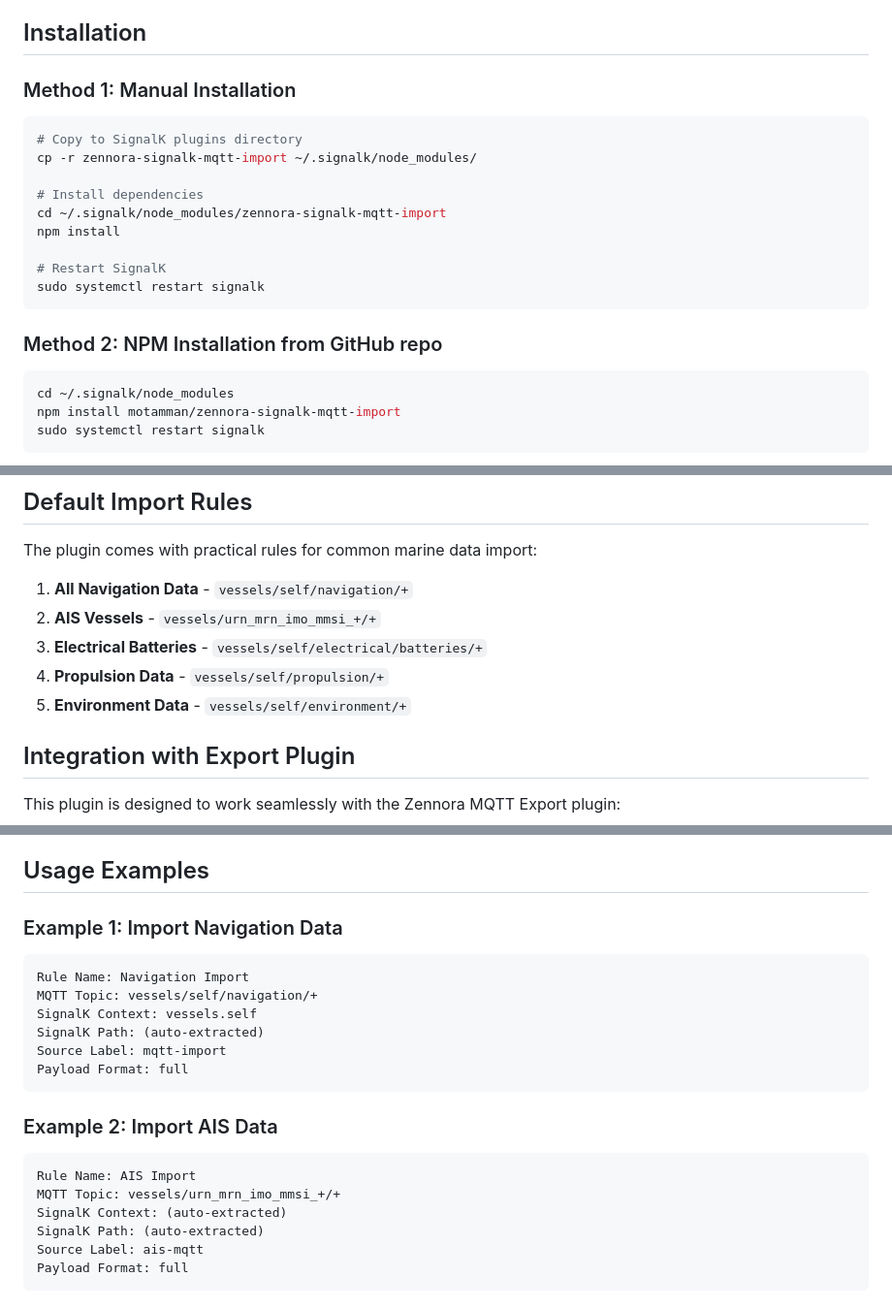
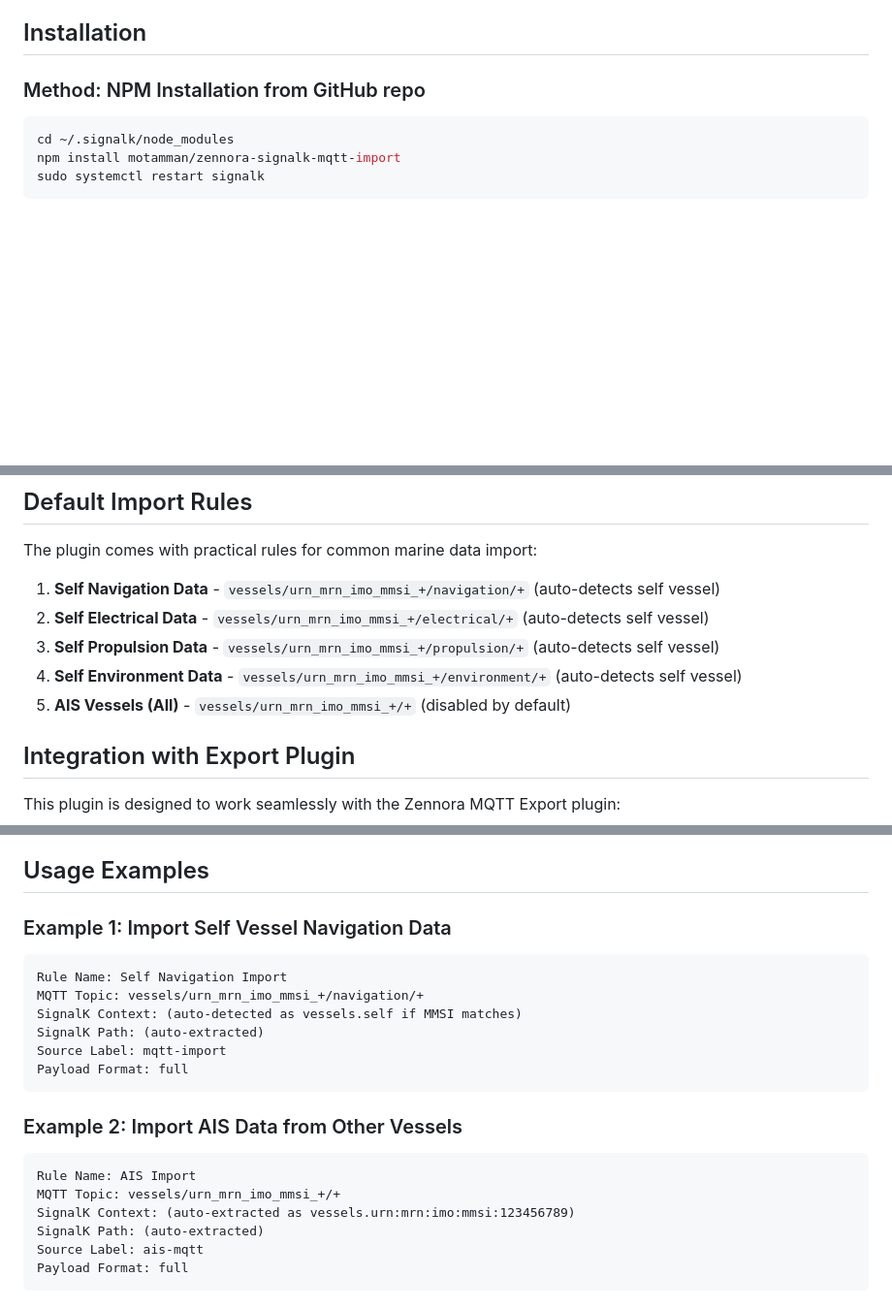
Before and after one commit to motamman/zennora-signalk-mqtt-import, a Markdown page: README.md, 3 parts joined by grey strips. Shown at 97% size. Drawn GitHub-style; blank space fills up the shorter version.

````diff
--- a/README.md
+++ b/README.md
@@ -19,20 +19,7 @@ A comprehensive SignalK plugin that provides a web-based interface for managing
 
 ## Installation
 
-### Method 1: Manual Installation
-```bash
-# Copy to SignalK plugins directory
-cp -r zennora-signalk-mqtt-import ~/.signalk/node_modules/
-
-# Install dependencies
-cd ~/.signalk/node_modules/zennora-signalk-mqtt-import
-npm install
-
-# Restart SignalK
-sudo systemctl restart signalk
-```
-
-### Method 2: NPM Installation from GitHub repo
+### Method: NPM Installation from GitHub repo
 ```bash
 cd ~/.signalk/node_modules
 npm install motamman/zennora-signalk-mqtt-import
@@ -139,11 +164,11 @@ Or simple values:
 
 The plugin comes with practical rules for common marine data import:
 
-1. **All Navigation Data** - `vessels/self/navigation/+`
-2. **AIS Vessels** - `vessels/urn_mrn_imo_mmsi_+/+`
-3. **Electrical Batteries** - `vessels/self/electrical/batteries/+`
-4. **Propulsion Data** - `vessels/self/propulsion/+`
-5. **Environment Data** - `vessels/self/environment/+`
+1. **Self Navigation Data** - `vessels/urn_mrn_imo_mmsi_+/navigation/+` (auto-detects self vessel)
+2. **Self Electrical Data** - `vessels/urn_mrn_imo_mmsi_+/electrical/+` (auto-detects self vessel)
+3. **Self Propulsion Data** - `vessels/urn_mrn_imo_mmsi_+/propulsion/+` (auto-detects self vessel)
+4. **Self Environment Data** - `vessels/urn_mrn_imo_mmsi_+/environment/+` (auto-detects self vessel)
+5. **AIS Vessels (All)** - `vessels/urn_mrn_imo_mmsi_+/+` (disabled by default)
 
 ## Integration with Export Plugin
 
@@ -160,21 +185,21 @@ This allows you to:
 
 ## Usage Examples
 
-### Example 1: Import Navigation Data
+### Example 1: Import Self Vessel Navigation Data
 ```
-Rule Name: Navigation Import
-MQTT Topic: vessels/self/navigation/+
-SignalK Context: vessels.self
+Rule Name: Self Navigation Import
+MQTT Topic: vessels/urn_mrn_imo_mmsi_+/navigation/+
+SignalK Context: (auto-detected as vessels.self if MMSI matches)
 SignalK Path: (auto-extracted)
 Source Label: mqtt-import
 Payload Format: full
 ```
 
-### Example 2: Import AIS Data
+### Example 2: Import AIS Data from Other Vessels
 ```
 Rule Name: AIS Import
 MQTT Topic: vessels/urn_mrn_imo_mmsi_+/+
-SignalK Context: (auto-extracted)
+SignalK Context: (auto-extracted as vessels.urn:mrn:imo:mmsi:123456789)
 SignalK Path: (auto-extracted)
 Source Label: ais-mqtt
 Payload Format: full
````
Also changed, not shown: other parts of README.md (+41 -2 lines).
